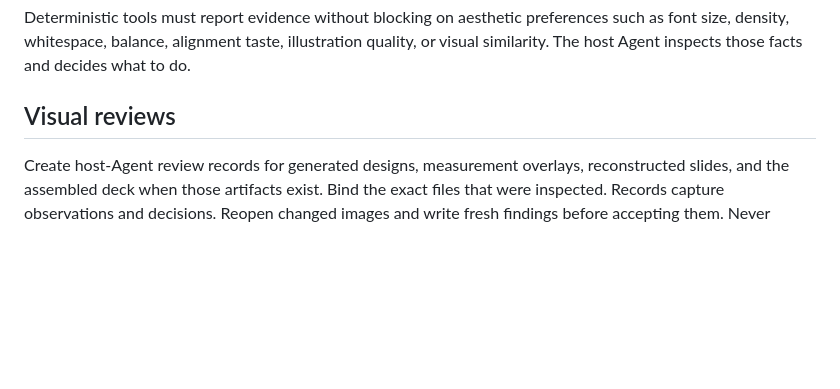
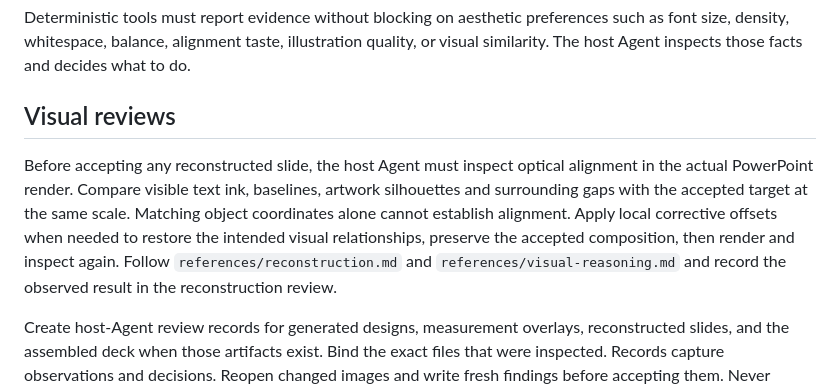
Before and after one commit to henryhyw/slidepoise, a Markdown page: slidepoise/SKILL.md, the part around the change. GitHub-like rendering; blank space fills up the shorter version.

```diff
--- a/slidepoise/SKILL.md
+++ b/slidepoise/SKILL.md
@@ -115,6 +115,8 @@ Deterministic tools must report evidence without blocking on aesthetic preferenc
 
 ## Visual reviews
 
+Before accepting any reconstructed slide, the host Agent must inspect optical alignment in the actual PowerPoint render. Compare visible text ink, baselines, artwork silhouettes and surrounding gaps with the accepted target at the same scale. Matching object coordinates alone cannot establish alignment. Apply local corrective offsets when needed to restore the intended visual relationships, preserve the accepted composition, then render and inspect again. Follow `references/reconstruction.md` and `references/visual-reasoning.md` and record the observed result in the reconstruction review.
+
 Create host-Agent review records for generated designs, measurement overlays, reconstructed slides, and the assembled deck when those artifacts exist. Bind the exact files that were inspected. Records capture observations and decisions. Reopen changed images and write fresh findings before accepting them. Never refresh file hashes under reused acceptance statements. Review helpers may prepare evidence but cannot write an acceptance decision.
 
 For a multi-slide deck, use contact sheets or grouped comparisons when they make consistency easier to judge. Inspect full-resolution pages whenever a contact sheet hides a material detail.
```
Also changed, not shown: slidepoise/references/reconstruction.md (+8 -3 lines), slidepoise/references/visual-reasoning.md (+6 -1 lines).
